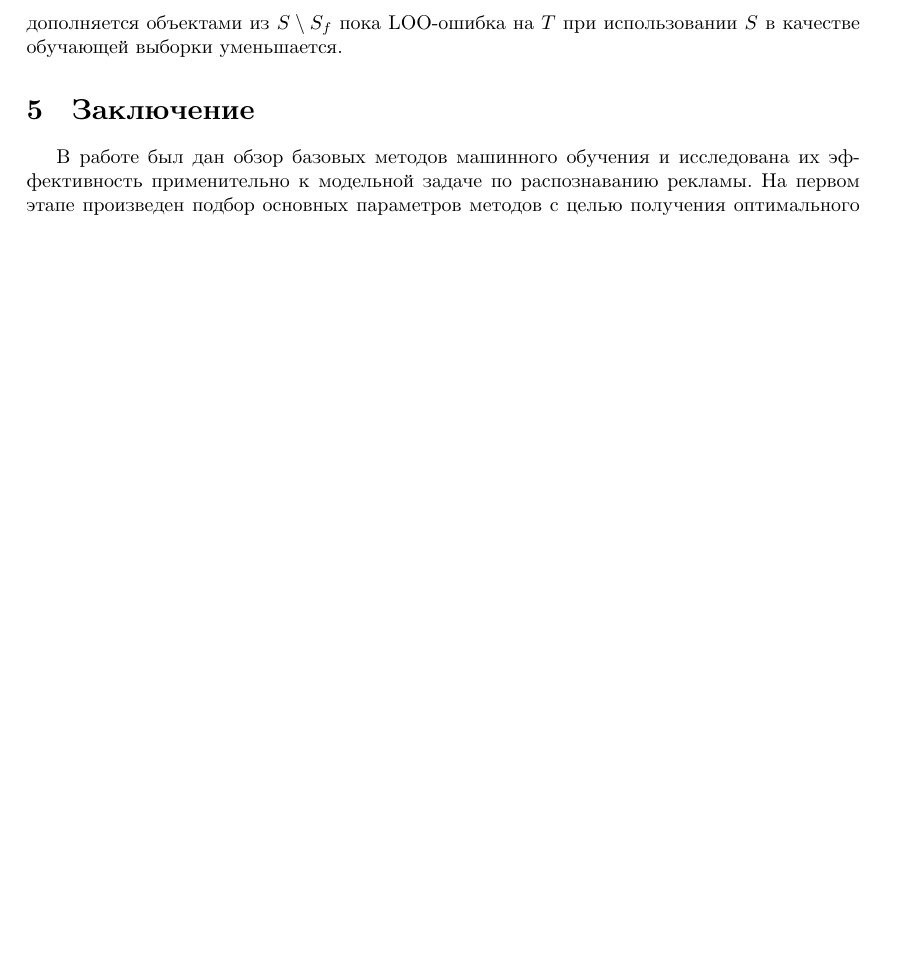
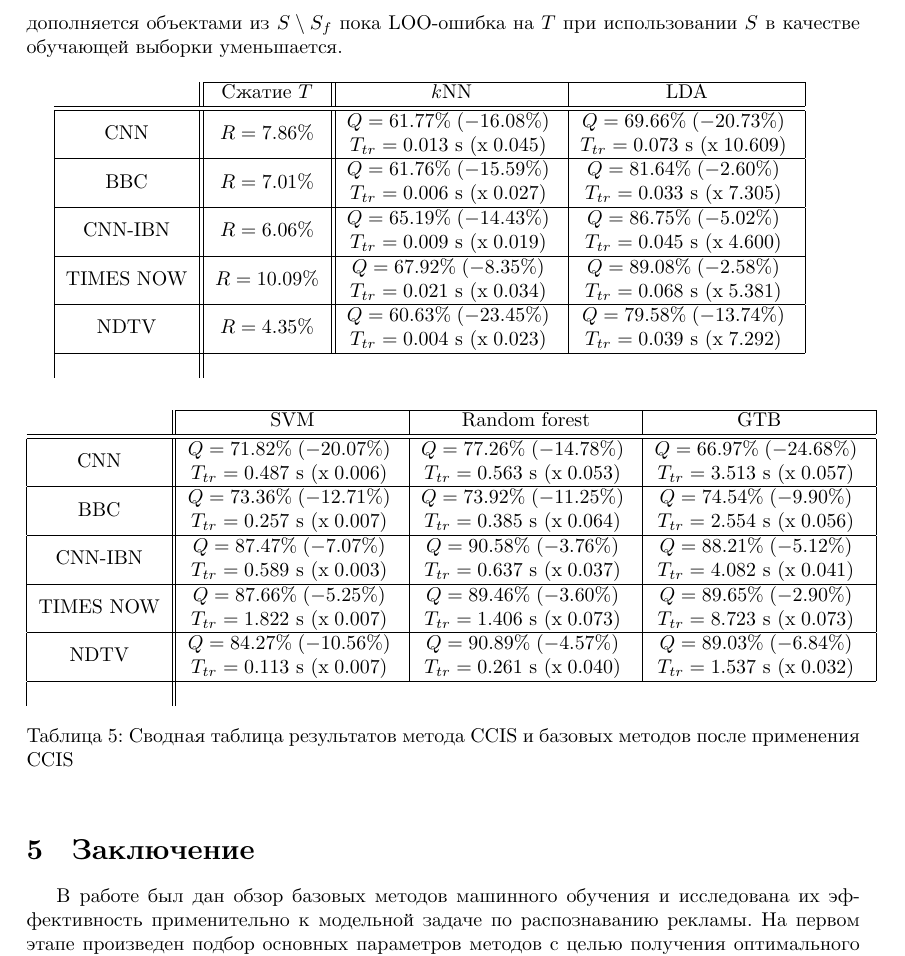
Before and after one commit to sovrasov/ML-Advertisement-Recognition, a LaTeX paper (paper/main.tex, which reads paper/ccis-table1.txt, paper/ccis-table2.txt, paper/instance-selection.tex): part of page 21 of 22, cut so that both start at the same text, the shorter picture padded with empty space. Compiled offline with XeLaTeX.

Commit message:
Add data for CCIS

```diff
--- /dev/null
+++ b/paper/ccis-table1.txt
@@ -0,0 +1,5 @@
+CNN & \(R=7.86\%\)& \tworowcell{\(Q=61.77\%\;(-16.08\%)\)}{\(T_{tr}=0.013\) s \((\mathrm{x}\;0.045)\)} & \tworowcell{\(Q=69.66\%\;(-20.73\%)\)}{\(T_{tr}=0.073\) s \((\mathrm{x}\;10.609)\)} \\ \hline
+BBC & \(R=7.01\%\)& \tworowcell{\(Q=61.76\%\;(-15.59\%)\)}{\(T_{tr}=0.006\) s \((\mathrm{x}\;0.027)\)} & \tworowcell{\(Q=81.64\%\;(-2.60\%)\)}{\(T_{tr}=0.033\) s \((\mathrm{x}\;7.305)\)} \\ \hline
+CNN-IBN & \(R=6.06\%\)& \tworowcell{\(Q=65.19\%\;(-14.43\%)\)}{\(T_{tr}=0.009\) s \((\mathrm{x}\;0.019)\)} & \tworowcell{\(Q=86.75\%\;(-5.02\%)\)}{\(T_{tr}=0.045\) s \((\mathrm{x}\;4.600)\)} \\ \hline
+TIMES NOW & \(R=10.09\%\)& \tworowcell{\(Q=67.92\%\;(-8.35\%)\)}{\(T_{tr}=0.021\) s \((\mathrm{x}\;0.034)\)} & \tworowcell{\(Q=89.08\%\;(-2.58\%)\)}{\(T_{tr}=0.068\) s \((\mathrm{x}\;5.381)\)} \\ \hline
+NDTV & \(R=4.35\%\)& \tworowcell{\(Q=60.63\%\;(-23.45\%)\)}{\(T_{tr}=0.004\) s \((\mathrm{x}\;0.023)\)} & \tworowcell{\(Q=79.58\%\;(-13.74\%)\)}{\(T_{tr}=0.039\) s \((\mathrm{x}\;7.292)\)} \\ \hline
--- /dev/null
+++ b/paper/ccis-table2.txt
@@ -0,0 +1,5 @@
+CNN & \tworowcell{\(Q=71.82\%\;(-20.07\%)\)}{\(T_{tr}=0.487\) s \((\mathrm{x}\;0.006)\)} & \tworowcell{\(Q=77.26\%\;(-14.78\%)\)}{\(T_{tr}=0.563\) s \((\mathrm{x}\;0.053)\)} & \tworowcell{\(Q=66.97\%\;(-24.68\%)\)}{\(T_{tr}=3.513\) s \((\mathrm{x}\;0.057)\)} \\ \hline
+BBC & \tworowcell{\(Q=73.36\%\;(-12.71\%)\)}{\(T_{tr}=0.257\) s \((\mathrm{x}\;0.007)\)} & \tworowcell{\(Q=73.92\%\;(-11.25\%)\)}{\(T_{tr}=0.385\) s \((\mathrm{x}\;0.064)\)} & \tworowcell{\(Q=74.54\%\;(-9.90\%)\)}{\(T_{tr}=2.554\) s \((\mathrm{x}\;0.056)\)} \\ \hline
+CNN-IBN & \tworowcell{\(Q=87.47\%\;(-7.07\%)\)}{\(T_{tr}=0.589\) s \((\mathrm{x}\;0.003)\)} & \tworowcell{\(Q=90.58\%\;(-3.76\%)\)}{\(T_{tr}=0.637\) s \((\mathrm{x}\;0.037)\)} & \tworowcell{\(Q=88.21\%\;(-5.12\%)\)}{\(T_{tr}=4.082\) s \((\mathrm{x}\;0.041)\)} \\ \hline
+TIMES NOW & \tworowcell{\(Q=87.66\%\;(-5.25\%)\)}{\(T_{tr}=1.822\) s \((\mathrm{x}\;0.007)\)} & \tworowcell{\(Q=89.46\%\;(-3.60\%)\)}{\(T_{tr}=1.406\) s \((\mathrm{x}\;0.073)\)} & \tworowcell{\(Q=89.65\%\;(-2.90\%)\)}{\(T_{tr}=8.723\) s \((\mathrm{x}\;0.073)\)} \\ \hline
+NDTV & \tworowcell{\(Q=84.27\%\;(-10.56\%)\)}{\(T_{tr}=0.113\) s \((\mathrm{x}\;0.007)\)} & \tworowcell{\(Q=90.89\%\;(-4.57\%)\)}{\(T_{tr}=0.261\) s \((\mathrm{x}\;0.040)\)} & \tworowcell{\(Q=89.03\%\;(-6.84\%)\)}{\(T_{tr}=1.537\) s \((\mathrm{x}\;0.032)\)} \\ \hline
--- a/paper/instance-selection.tex
+++ b/paper/instance-selection.tex
@@ -235,3 +235,22 @@ CCIS \cite{marchiori} отличается от двух предыдущих м
 Классово-условный отбор эталонов составляет подмножество \(S\) обучающей выборки \(T\), добавляя в него элементы по одному пока Leave-one-out-ошибка, полученная методом ближайшего соседа на \(S\), убывает и больше LOO-ошибки, полученной на \(T\). Порядок, в котором элементы \(T\) выбираются для добавления в \(S\), обусловлен теоретико-информационным критерием, зависящим от полустепеней захода элемента в \(G_{wc}\) и \(G_{bc}\), и характеризующим то, насколько глубоко объект находится внутри своего класса. В частности, из \(T\) удалятся все объекты, для которых междуклассовая полустепень захода больше внутриклассовой (такие элементы, скорее всего, лежат близко к границе классов.
 
 Прорежение призвано отфильтровать \(S\), оставив объекты, наиболее важные для определения границы классов. Для этого из \(S\) выбирается подмножество \(S_f\), состоящее из объектов с положительной междуклассовой полустепенью захода в графе \(G^S\) для выборки \(S\) (эти объекты считаются важными для определения границы между классами). Затем \(S_f\) дополняется объектами из \(S\setminus S_f\) пока LOO-ошибка на \(T\) при использовании \(S\) в качестве обучающей выборки уменьшается.
+
+\begin{table}[h!]
+    \centering
+    \begin{tabular}{|c||c||c|c|}
+    \cline{2-4}
+    \multicolumn{1}{c||}{} & Сжатие \(T\) & \(k\)NN & LDA \\
+    \hline \hline
+	\input{ccis-table1.txt}
+\end{tabular}
+\newline \vspace*{0.5cm} \newline
+\begin{tabular}{|c||c|c|c|}
+    \cline{2-4}
+    \multicolumn{1}{c||}{} & SVM & Random forest & GTB \\
+    \hline \hline
+	\input{ccis-table2.txt}
+    \end{tabular}
+    \caption{Сводная таблица результатов метода CCIS и базовых методов после применения CCIS}
+    \label{table:ccis-results}
+\end{table}
```
Also changed, not shown: 1 other file.
